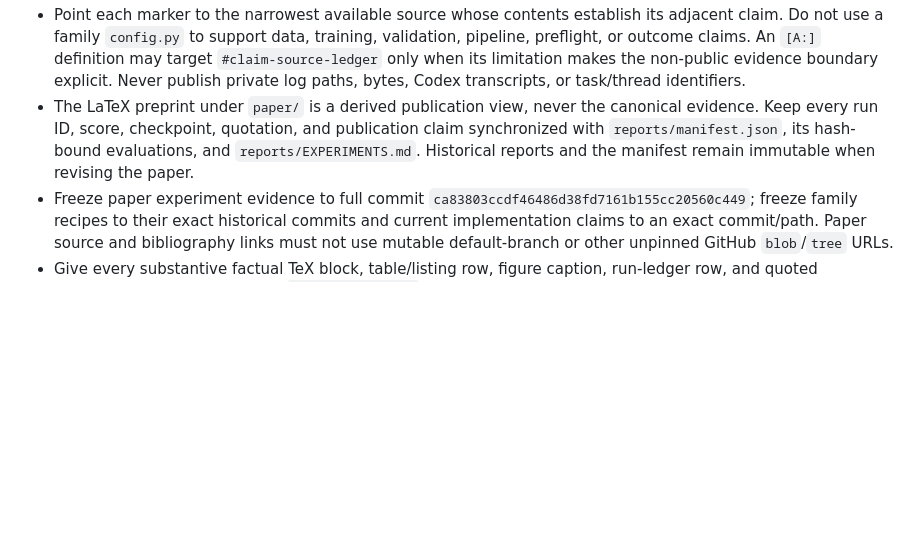
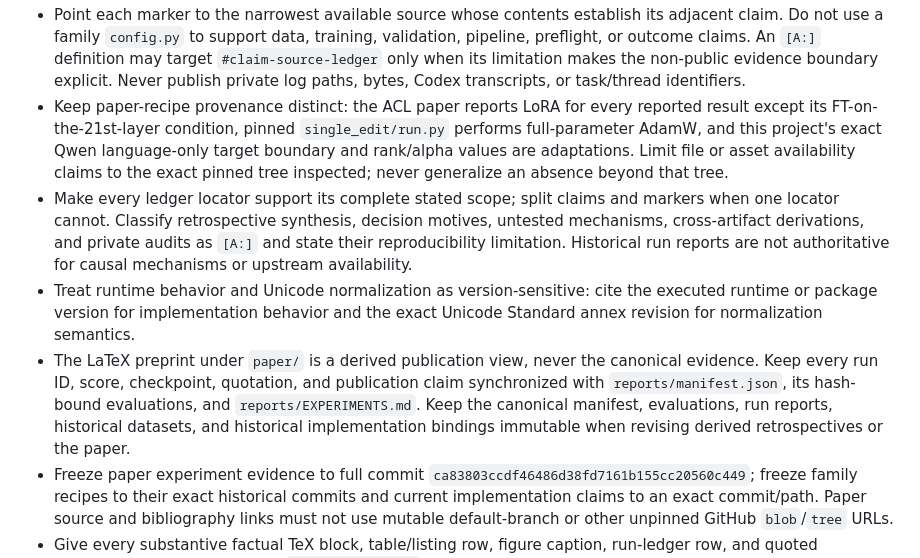
Before and after one commit to BurnyCoder/fact-teaching, a Markdown page: AGENTS.md, the part around the change. Rendered like a GitHub page; blank space fills up the shorter version.

Commit message:
docs: codify experiment source semantics

```diff
--- a/AGENTS.md
+++ b/AGENTS.md
@@ -177,11 +177,27 @@ See `docs/security-and-publication.md` for the complete boundary design.
   definition may target `#claim-source-ledger` only when its limitation makes
   the non-public evidence boundary explicit. Never publish private log paths,
   bytes, Codex transcripts, or task/thread identifiers.
+- Keep paper-recipe provenance distinct: the ACL paper reports LoRA for every
+  reported result except its FT-on-the-21st-layer condition, pinned
+  `single_edit/run.py` performs full-parameter AdamW, and this project's exact
+  Qwen language-only target boundary and rank/alpha values are adaptations.
+  Limit file or asset availability
+  claims to the exact pinned tree inspected; never generalize an absence beyond
+  that tree.
+- Make every ledger locator support its complete stated scope; split claims and
+  markers when one locator cannot. Classify retrospective synthesis, decision
+  motives, untested mechanisms, cross-artifact derivations, and private audits
+  as `[A:]` and state their reproducibility limitation. Historical run reports
+  are not authoritative for causal mechanisms or upstream availability.
+- Treat runtime behavior and Unicode normalization as version-sensitive: cite
+  the executed runtime or package version for implementation behavior and the
+  exact Unicode Standard annex revision for normalization semantics.
 - The LaTeX preprint under `paper/` is a derived publication view, never the
   canonical evidence. Keep every run ID, score, checkpoint, quotation, and
   publication claim synchronized with `reports/manifest.json`, its hash-bound
-  evaluations, and `reports/EXPERIMENTS.md`. Historical reports and the
-  manifest remain immutable when revising the paper.
+  evaluations, and `reports/EXPERIMENTS.md`. Keep the canonical manifest,
+  evaluations, run reports, historical datasets, and historical implementation
+  bindings immutable when revising derived retrospectives or the paper.
 - Freeze paper experiment evidence to full commit
   `ca83803ccdf46486d38fd7161b155cc20560c449`; freeze family recipes to their
   exact historical commits and current implementation claims to an exact
```
